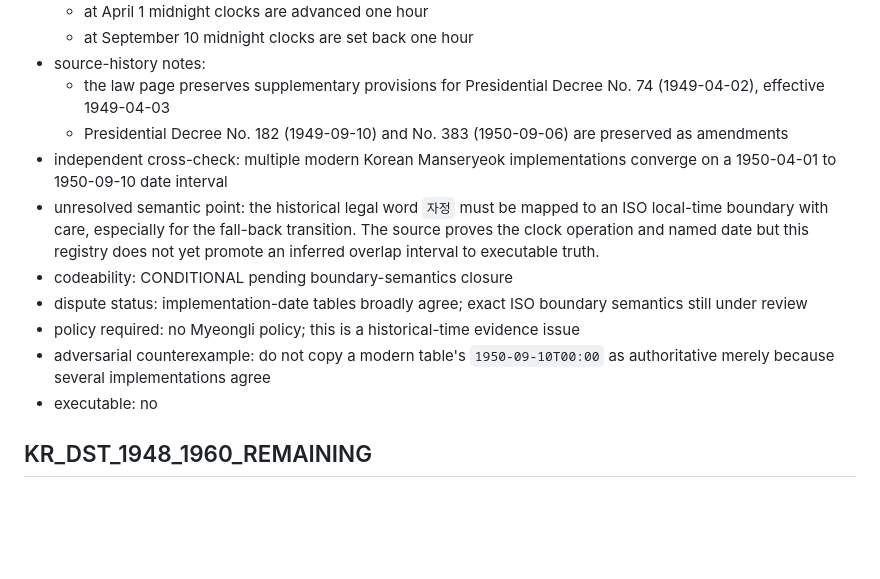
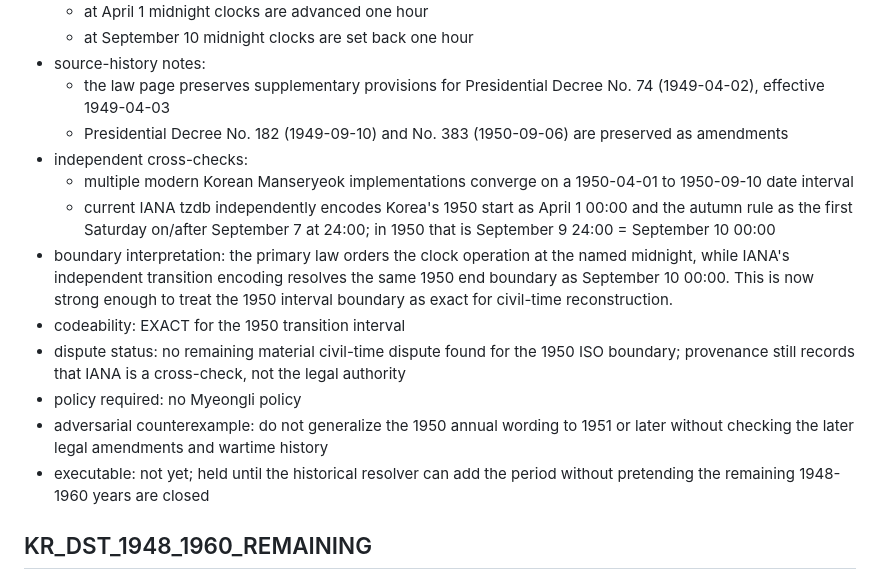
Before and after one commit to kwh01116-cmd/Manseryeok-engine, a Markdown page: docs/research/KOREAN_CIVIL_TIME_RULE_REGISTRY.md, the part around the change. Rendered like a GitHub page; blank space fills up the shorter version.

Commit message:
docs: close 1950 DST boundary semantics

```diff
--- a/docs/research/KOREAN_CIVIL_TIME_RULE_REGISTRY.md
+++ b/docs/research/KOREAN_CIVIL_TIME_RULE_REGISTRY.md
@@ -51,13 +51,15 @@ This registry separates legal/civil-time reconstruction from Myeongli policy. Ci
 - source-history notes:
   - the law page preserves supplementary provisions for Presidential Decree No. 74 (1949-04-02), effective 1949-04-03
   - Presidential Decree No. 182 (1949-09-10) and No. 383 (1950-09-06) are preserved as amendments
-- independent cross-check: multiple modern Korean Manseryeok implementations converge on a 1950-04-01 to 1950-09-10 date interval
-- unresolved semantic point: the historical legal word `자정` must be mapped to an ISO local-time boundary with care, especially for the fall-back transition. The source proves the clock operation and named date but this registry does not yet promote an inferred overlap interval to executable truth.
-- codeability: CONDITIONAL pending boundary-semantics closure
-- dispute status: implementation-date tables broadly agree; exact ISO boundary semantics still under review
-- policy required: no Myeongli policy; this is a historical-time evidence issue
-- adversarial counterexample: do not copy a modern table's `1950-09-10T00:00` as authoritative merely because several implementations agree
-- executable: no
+- independent cross-checks:
+  - multiple modern Korean Manseryeok implementations converge on a 1950-04-01 to 1950-09-10 date interval
+  - current IANA tzdb independently encodes Korea's 1950 start as April 1 00:00 and the autumn rule as the first Saturday on/after September 7 at 24:00; in 1950 that is September 9 24:00 = September 10 00:00
+- boundary interpretation: the primary law orders the clock operation at the named midnight, while IANA's independent transition encoding resolves the same 1950 end boundary as September 10 00:00. This is now strong enough to treat the 1950 interval boundary as exact for civil-time reconstruction.
+- codeability: EXACT for the 1950 transition interval
+- dispute status: no remaining material civil-time dispute found for the 1950 ISO boundary; provenance still records that IANA is a cross-check, not the legal authority
+- policy required: no Myeongli policy
+- adversarial counterexample: do not generalize the 1950 annual wording to 1951 or later without checking the later legal amendments and wartime history
+- executable: not yet; held until the historical resolver can add the period without pretending the remaining 1948-1960 years are closed
 
 ## KR_DST_1948_1960_REMAINING
 
```
